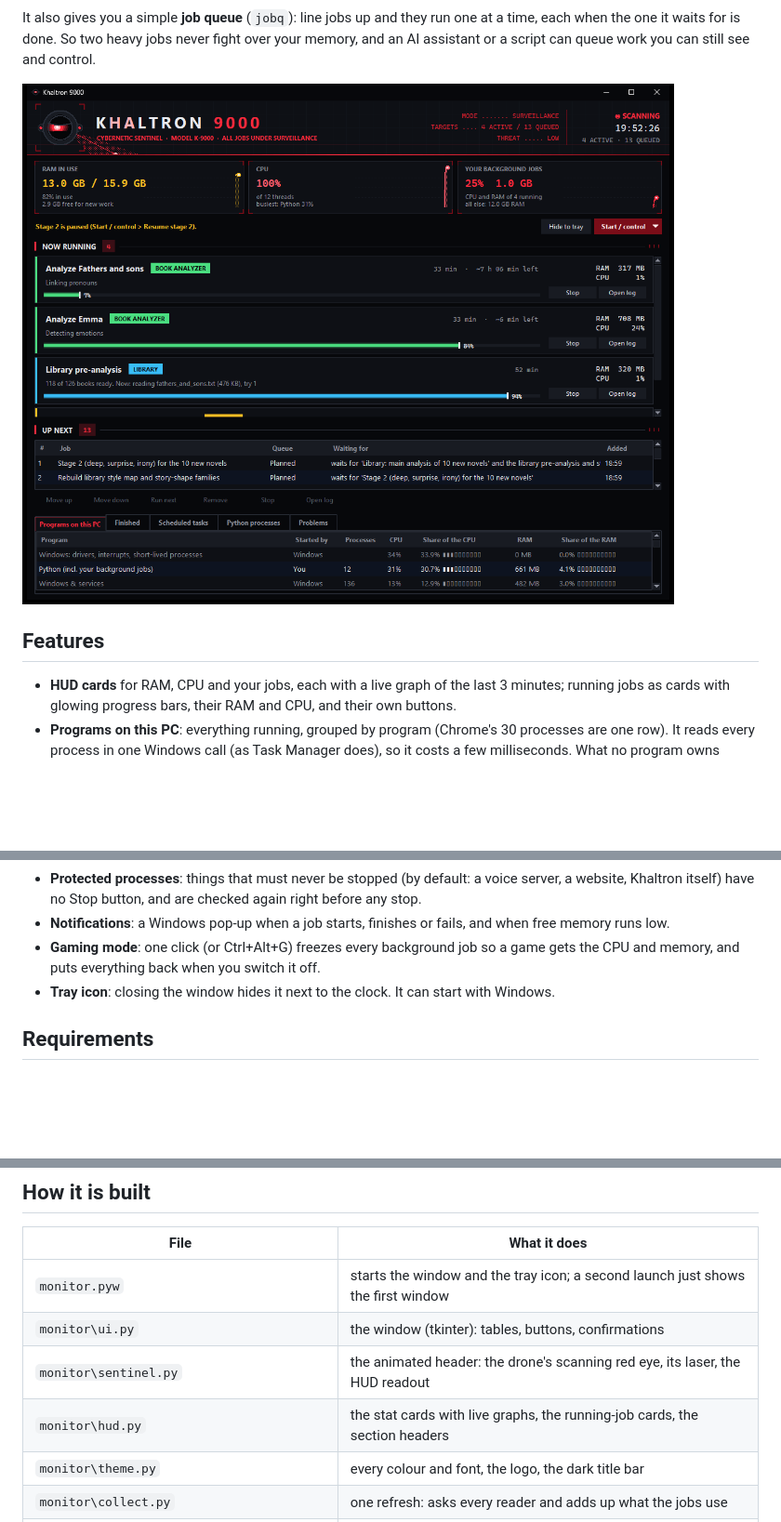
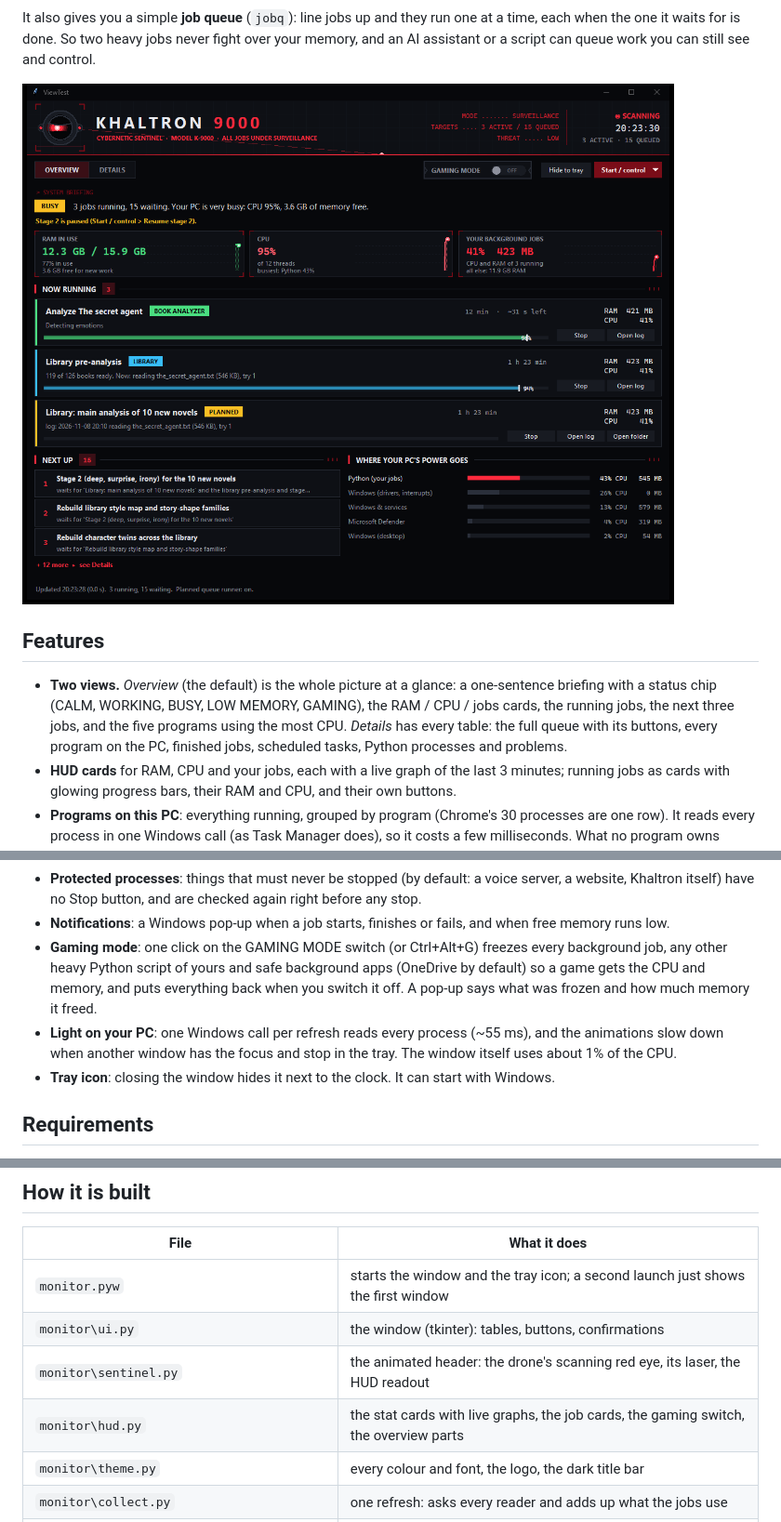
Before and after one commit to KhaldounN/khaltron, a Markdown page: README.md, 3 parts joined by grey strips. Shown at 93% size. GitHub-like rendering; pictures changed too: assets/screenshot.png; blank space fills up the shorter version.

```diff
--- a/README.md
+++ b/README.md
@@ -19,6 +19,10 @@ can still see and control.
 
 ## Features
 
+- **Two views.** *Overview* (the default) is the whole picture at a glance: a one-sentence briefing with a status
+  chip (CALM, WORKING, BUSY, LOW MEMORY, GAMING), the RAM / CPU / jobs cards, the running jobs, the next three
+  jobs, and the five programs using the most CPU. *Details* has every table: the full queue with its buttons,
+  every program on the PC, finished jobs, scheduled tasks, Python processes and problems.
 - **HUD cards** for RAM, CPU and your jobs, each with a live graph of the last 3 minutes; running jobs as cards with
   glowing progress bars, their RAM and CPU, and their own buttons.
 - **Programs on this PC**: everything running, grouped by program (Chrome's 30 processes are one row). It reads every
@@ -32,8 +36,11 @@ can still see and control.
 - **Protected processes**: things that must never be stopped (by default: a voice server, a website, Khaltron itself)
   have no Stop button, and are checked again right before any stop.
 - **Notifications**: a Windows pop-up when a job starts, finishes or fails, and when free memory runs low.
-- **Gaming mode**: one click (or Ctrl+Alt+G) freezes every background job so a game gets the CPU and memory, and
-  puts everything back when you switch it off.
+- **Gaming mode**: one click on the GAMING MODE switch (or Ctrl+Alt+G) freezes every background job, any other
+  heavy Python script of yours and safe background apps (OneDrive by default) so a game gets the CPU and memory,
+  and puts everything back when you switch it off. A pop-up says what was frozen and how much memory it freed.
+- **Light on your PC**: one Windows call per refresh reads every process (~55 ms), and the animations slow down
+  when another window has the focus and stop in the tray. The window itself uses about 1% of the CPU.
 - **Tray icon**: closing the window hides it next to the clock. It can start with Windows.
 
 ## Requirements
@@ -120,7 +127,7 @@ Processes that must never be stopped are listed in `KNOWN` in `monitor\sources\p
 | `monitor.pyw` | starts the window and the tray icon; a second launch just shows the first window |
 | `monitor\ui.py` | the window (tkinter): tables, buttons, confirmations |
 | `monitor\sentinel.py` | the animated header: the drone's scanning red eye, its laser, the HUD readout |
-| `monitor\hud.py` | the stat cards with live graphs, the running-job cards, the section headers |
+| `monitor\hud.py` | the stat cards with live graphs, the job cards, the gaming switch, the overview parts |
 | `monitor\theme.py` | every colour and font, the logo, the dark title bar |
 | `monitor\collect.py` | one refresh: asks every reader and adds up what the jobs use |
 | `monitor\sources\` | the readers (jobs, processes, every program on the PC, PC health, scheduled tasks) |
```
Also changed, not shown: other parts of README.md (+1 -1 lines), 3 other files.
